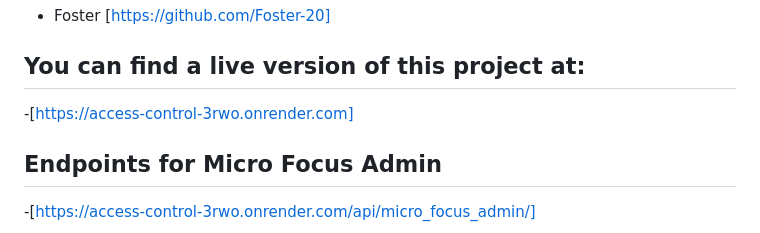
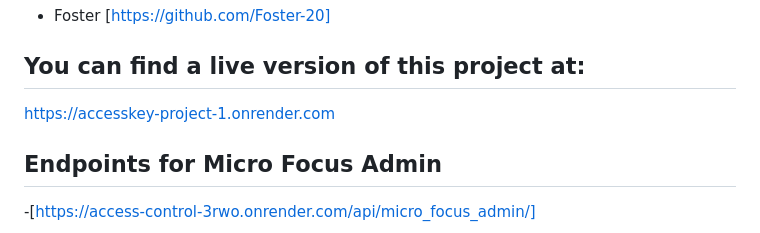
Before and after one commit to Foster-20/Accesskey_Project, a Markdown page: README.md, the part around the change. Drawn GitHub-style.

```diff
--- a/README.md
+++ b/README.md
@@ -72,7 +72,7 @@ The Access Control System is a web application designed to manage access keys fo
 - Foster [https://github.com/Foster-20]
 
 ## You can find a live version of this project at:
--[https://access-control-3rwo.onrender.com]
+https://accesskey-project-1.onrender.com
 
 
 ## Endpoints for Micro Focus Admin
```
